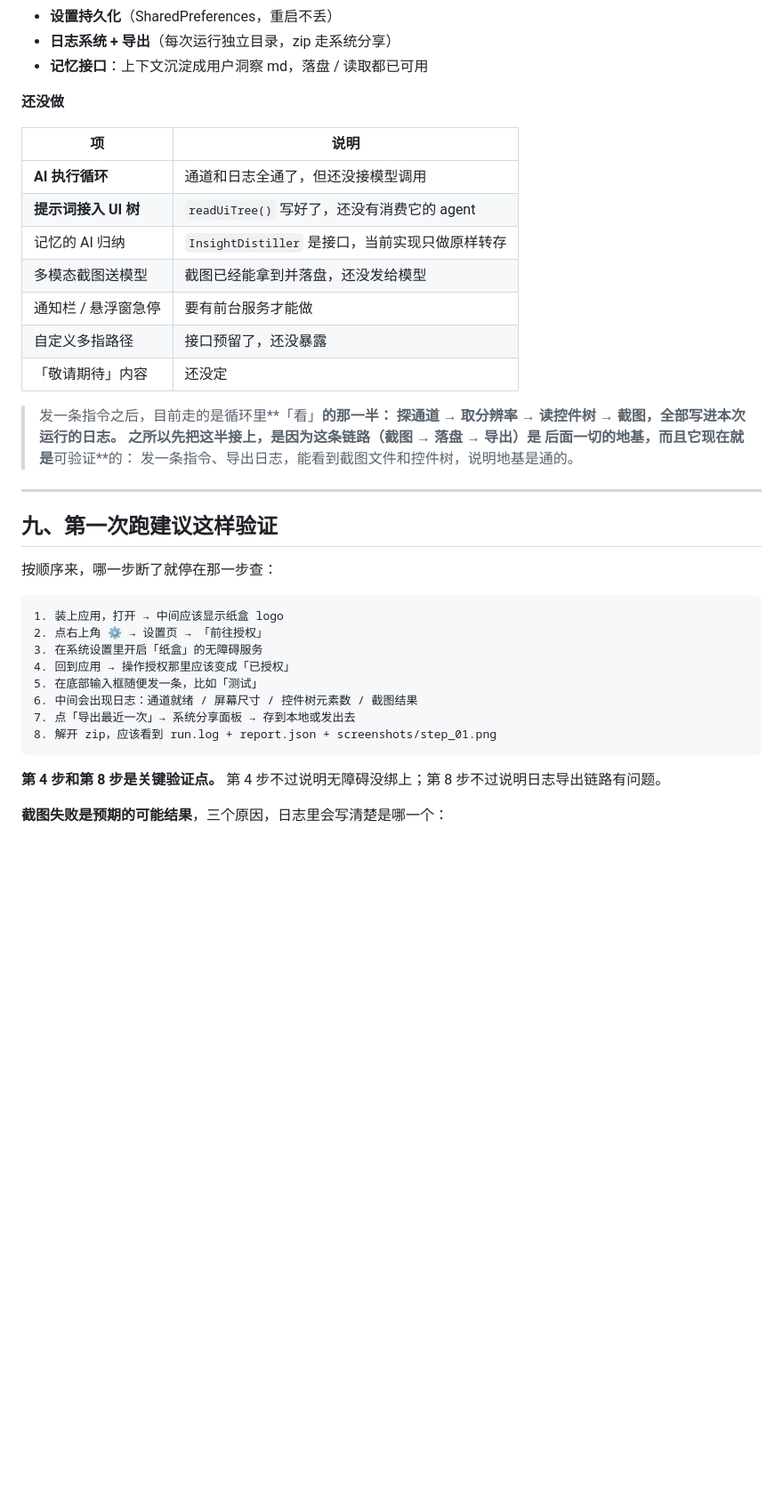
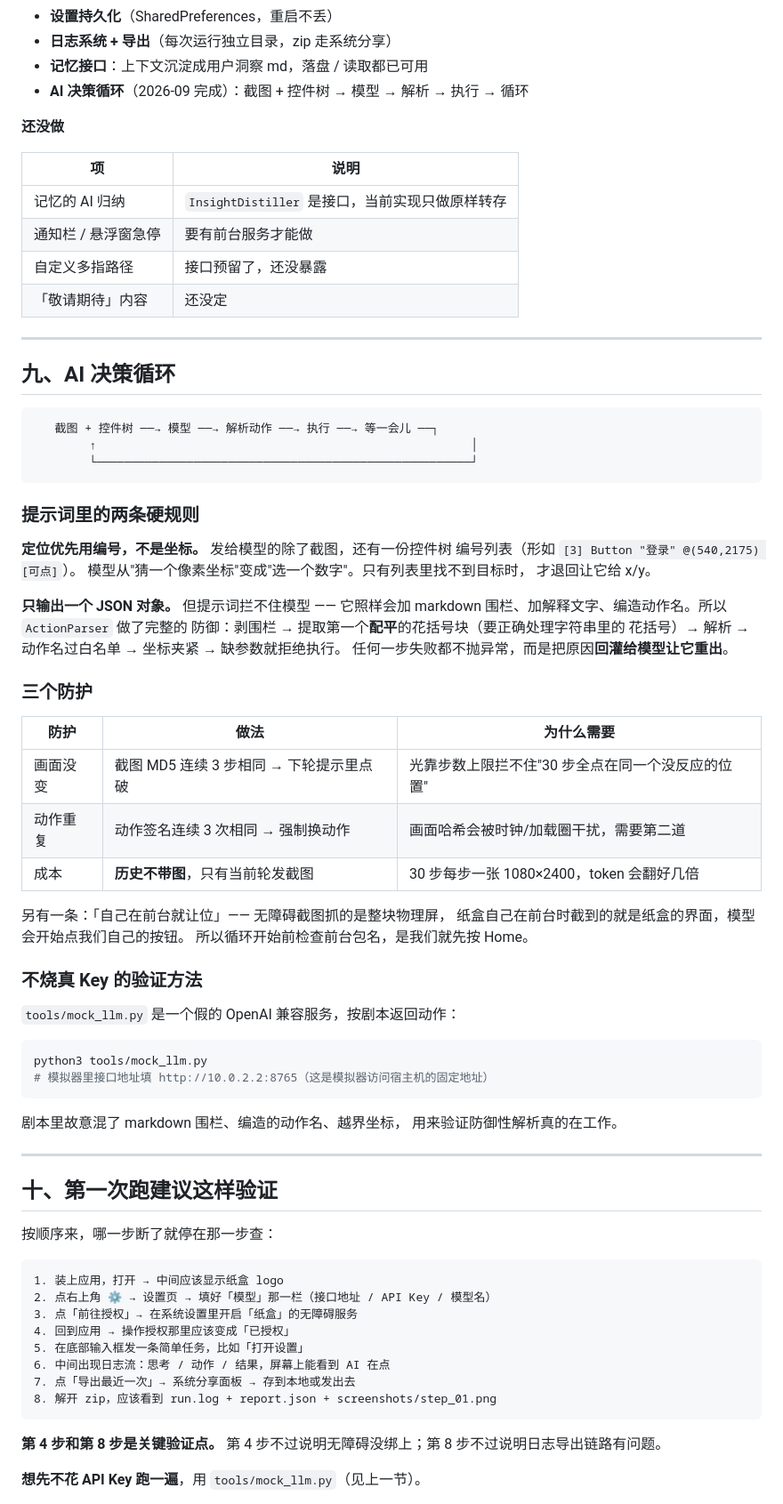
Before and after one commit to panzih/AI-phone-use-bypanzhihe, a Markdown page: README.md, the part around one of its changes. Shown at 89% size. Rendered like a GitHub page; blank space fills up the shorter version.

Commit message:
docs: README 补上 AI 循环一节 + 更新验证步骤和排查表
- 新增「九、AI 决策循环」：提示词两条硬规则、三个防护的设计理由、
  以及不烧真 Key 的 mock 验证方法
- 「能做什么」把 AI 循环从还没做移到已实现
- 验证步骤改成现在真正能跑通的流程（含填模型配置那一步）
- 补一张常见失败对照表：截图失败/Key 没填/模型不支持图片/
  解析失败/AI 操作自己，各自对应什么

````diff
--- a/README.md
+++ b/README.md
@@ -388,38 +388,77 @@ rm -rf ~/.gradle/wrapper/dists/gradle-8.9-bin
 - **设置持久化**（SharedPreferences，重启不丢）
 - **日志系统 + 导出**（每次运行独立目录，zip 走系统分享）
 - **记忆接口**：上下文沉淀成用户洞察 md，落盘 / 读取都已可用
+- **AI 决策循环**（2026-09 完成）：截图 + 控件树 → 模型 → 解析 → 执行 → 循环
 
 **还没做**
 
 | 项 | 说明 |
 |---|---|
-| **AI 执行循环** | 通道和日志全通了，但还没接模型调用 |
-| **提示词接入 UI 树** | `readUiTree()` 写好了，还没有消费它的 agent |
 | 记忆的 AI 归纳 | `InsightDistiller` 是接口，当前实现只做原样转存 |
-| 多模态截图送模型 | 截图已经能拿到并落盘，还没发给模型 |
 | 通知栏 / 悬浮窗急停 | 要有前台服务才能做 |
 | 自定义多指路径 | 接口预留了，还没暴露 |
 | 「敬请期待」内容 | 还没定 |
 
-> 发一条指令之后，目前走的是循环里**「看」**的那一半：
-> 探通道 → 取分辨率 → 读控件树 → 截图，全部写进本次运行的日志。
-> 之所以先把这半接上，是因为这条链路（截图 → 落盘 → 导出）是
-> 后面一切的地基，而且它现在就是**可验证**的：
-> 发一条指令、导出日志，能看到截图文件和控件树，说明地基是通的。
+---
+
+## 九、AI 决策循环
+
+```
+   截图 + 控件树 ──→ 模型 ──→ 解析动作 ──→ 执行 ──→ 等一会儿 ──┐
+        ↑                                                      │
+        └──────────────────────────────────────────────────────┘
+```
+
+### 提示词里的两条硬规则
+
+**定位优先用编号，不是坐标。** 发给模型的除了截图，还有一份控件树
+编号列表（形如 `[3] Button "登录" @(540,2175) [可点]`）。
+模型从"猜一个像素坐标"变成"选一个数字"。只有列表里找不到目标时，
+才退回让它给 x/y。
+
+**只输出一个 JSON 对象。** 但提示词拦不住模型 —— 它照样会加
+markdown 围栏、加解释文字、编造动作名。所以 `ActionParser` 做了完整的
+防御：剥围栏 → 提取第一个**配平**的花括号块（要正确处理字符串里的
+花括号）→ 解析 → 动作名过白名单 → 坐标夹紧 → 缺参数就拒绝执行。
+任何一步失败都不抛异常，而是把原因**回灌给模型让它重出**。
+
+### 三个防护
+
+| 防护 | 做法 | 为什么需要 |
+|---|---|---|
+| 画面没变 | 截图 MD5 连续 3 步相同 → 下轮提示里点破 | 光靠步数上限拦不住"30 步全点在同一个没反应的位置" |
+| 动作重复 | 动作签名连续 3 次相同 → 强制换动作 | 画面哈希会被时钟/加载圈干扰，需要第二道 |
+| 成本 | **历史不带图**，只有当前轮发截图 | 30 步每步一张 1080×2400，token 会翻好几倍 |
+
+另有一条：「自己在前台就让位」—— 无障碍截图抓的是整块物理屏，
+纸盒自己在前台时截到的就是纸盒的界面，模型会开始点我们自己的按钮。
+所以循环开始前检查前台包名，是我们就先按 Home。
+
+### 不烧真 Key 的验证方法
+
+`tools/mock_llm.py` 是一个假的 OpenAI 兼容服务，按剧本返回动作：
+
+```bash
+python3 tools/mock_llm.py
+# 模拟器里接口地址填 http://10.0.2.2:8765（这是模拟器访问宿主机的固定地址）
+```
+
+剧本里故意混了 markdown 围栏、编造的动作名、越界坐标，
+用来验证防御性解析真的在工作。
 
 ---
 
-## 九、第一次跑建议这样验证
+## 十、第一次跑建议这样验证
 
 按顺序来，哪一步断了就停在那一步查：
 
 ```
 1. 装上应用，打开 → 中间应该显示纸盒 logo
-2. 点右上角 ⚙ → 设置页 → 「前往授权」
-3. 在系统设置里开启「纸盒」的无障碍服务
+2. 点右上角 ⚙ → 设置页 → 填好「模型」那一栏（接口地址 / API Key / 模型名）
+3. 点「前往授权」→ 在系统设置里开启「纸盒」的无障碍服务
 4. 回到应用 → 操作授权那里应该变成「已授权」
-5. 在底部输入框随便发一条，比如「测试」
-6. 中间会出现日志：通道就绪 / 屏幕尺寸 / 控件树元素数 / 截图结果
+5. 在底部输入框发一条简单任务，比如「打开设置」
+6. 中间出现日志流：思考 / 动作 / 结果，屏幕上能看到 AI 在点
 7. 点「导出最近一次」→ 系统分享面板 → 存到本地或发出去
 8. 解开 zip，应该看到 run.log + report.json + screenshots/step_01.png
 ```
@@ -427,5 +466,5 @@ rm -rf ~/.gradle/wrapper/dists/gradle-8.9-bin
 **第 4 步和第 8 步是关键验证点。**
 第 4 步不过说明无障碍没绑上；第 8 步不过说明日志导出链路有问题。
 
-**截图失败是预期的可能结果**，三个原因，日志里会写清楚是哪一个：
+**想先不花 API Key 跑一遍**，用 `tools/mock_llm.py`（见上一节）。
 
````
Also changed, not shown: other parts of README.md (+10 -3 lines).
